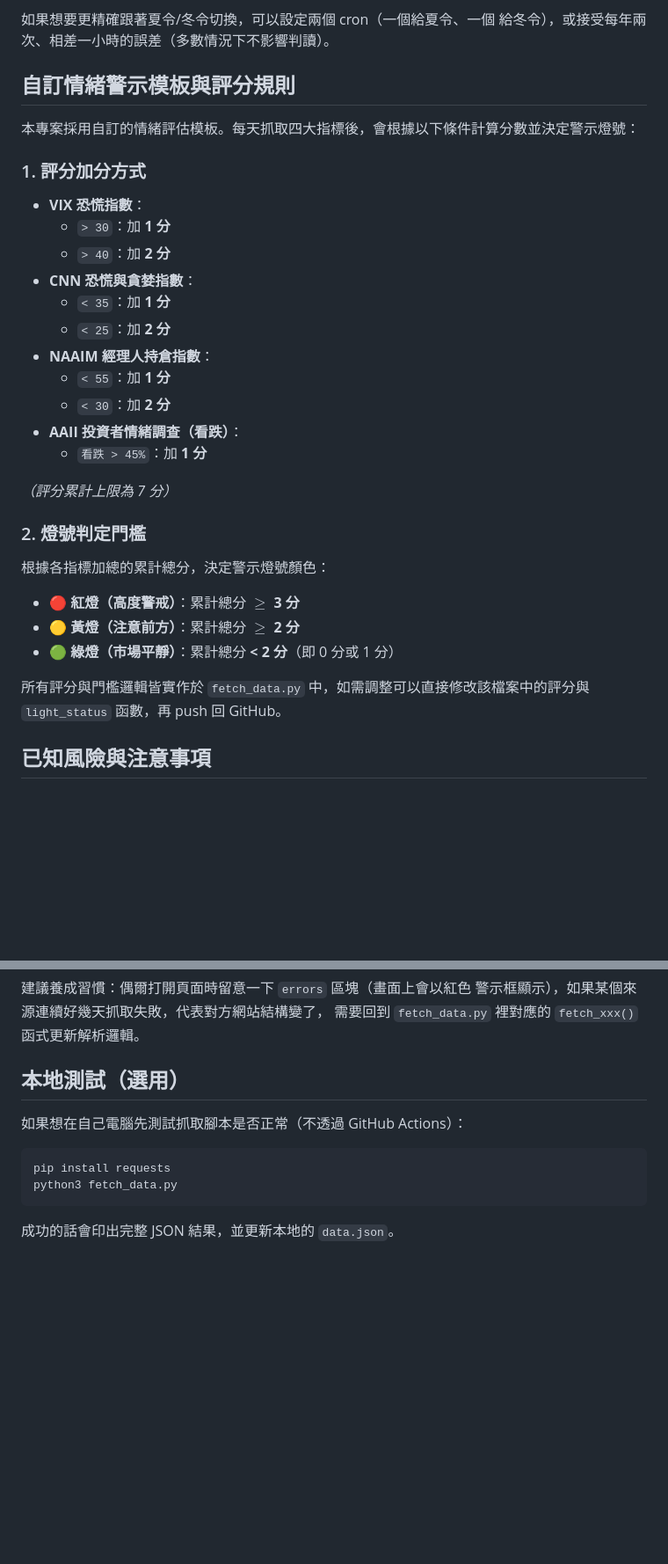
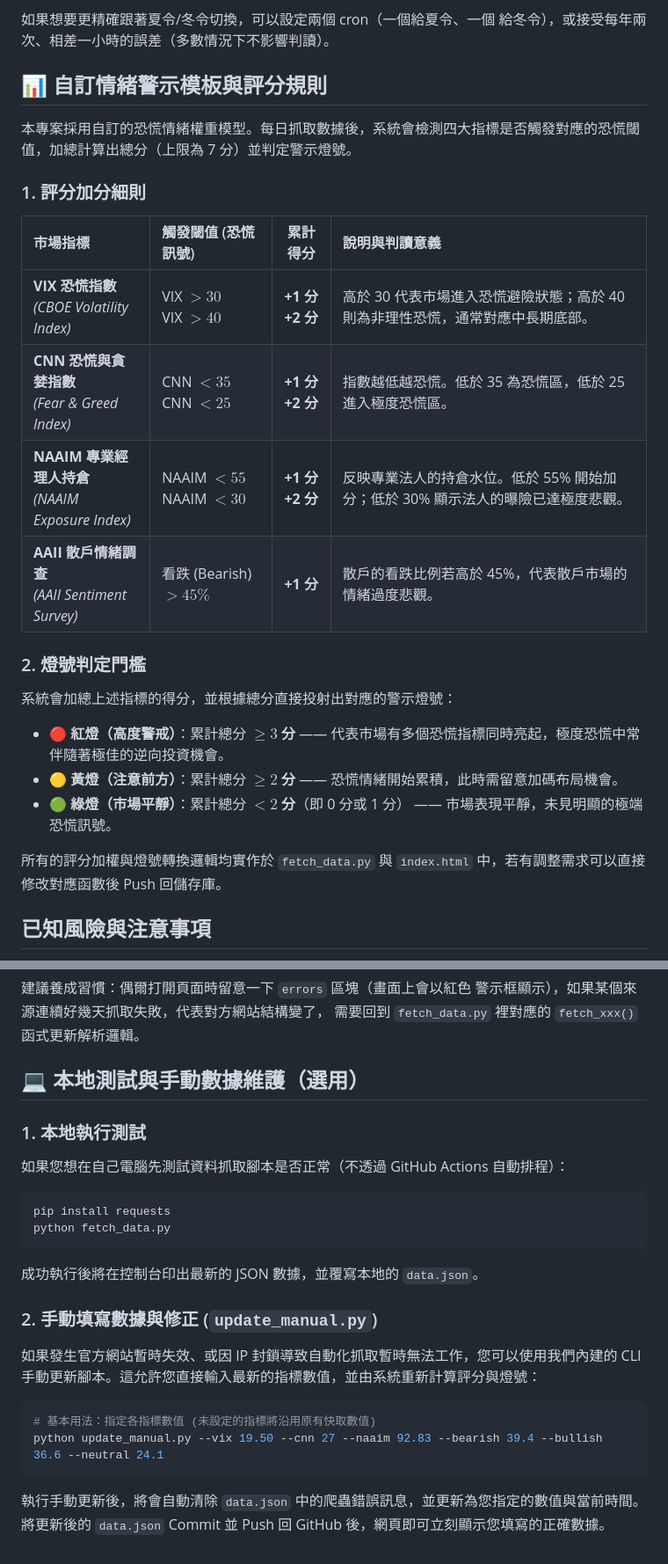
Before and after one commit to scorpio920205-cmd/scorpio-sentiment, a Markdown page: README.md, 2 parts joined by grey strips. Shown at 88% size. Rendered like a GitHub page; blank space fills up the shorter version.

Commit message:
docs: upgrade README.md with core features, beautiful scoring table, and CLI manual update guide

````diff
--- a/README.md
+++ b/README.md
@@ -81,32 +87,28 @@ cron 時間是 **UTC**，注意：
 如果想要更精確跟著夏令/冬令切換，可以設定兩個 cron（一個給夏令、一個
 給冬令），或接受每年兩次、相差一小時的誤差（多數情況下不影響判讀）。
 
-## 自訂情緒警示模板與評分規則
+## 📊 自訂情緒警示模板與評分規則
 
-本專案採用自訂的情緒評估模板。每天抓取四大指標後，會根據以下條件計算分數並決定警示燈號：
+本專案採用自訂的恐慌情緒權重模型。每日抓取數據後，系統會檢測四大指標是否觸發對應的恐慌閾值，加總計算出總分（上限為 7 分）並判定警示燈號。
 
-### 1. 評分加分方式
-* **VIX 恐慌指數**：
-  * `> 30`：加 **1 分**
-  * `> 40`：加 **2 分**
-* **CNN 恐慌與貪婪指數**：
-  * `< 35`：加 **1 分**
-  * `< 25`：加 **2 分**
-* **NAAIM 經理人持倉指數**：
-  * `< 55`：加 **1 分**
-  * `< 30`：加 **2 分**
-* **AAII 投資者情緒調查（看跌）**：
-  * `看跌 > 45%`：加 **1 分**
+### 1. 評分加分細則
 
-*（評分累計上限為 7 分）*
+| 市場指標 | 觸發閾值 (恐慌訊號) | 累計得分 | 說明與判讀意義 |
+| :--- | :--- | :---: | :--- |
+| **VIX 恐慌指數**<br>*(CBOE Volatility Index)* | VIX $> 30$<br>VIX $> 40$ | **+1 分**<br>**+2 分** | 高於 30 代表市場進入恐慌避險狀態；高於 40 則為非理性恐慌，通常對應中長期底部。 |
+| **CNN 恐慌與貪婪指數**<br>*(Fear & Greed Index)* | CNN $< 35$<br>CNN $< 25$ | **+1 分**<br>**+2 分** | 指數越低越恐慌。低於 35 為恐慌區，低於 25 進入極度恐慌區。 |
+| **NAAIM 專業經理人持倉**<br>*(NAAIM Exposure Index)* | NAAIM $< 55$<br>NAAIM $< 30$ | **+1 分**<br>**+2 分** | 反映專業法人的持倉水位。低於 55% 開始加分；低於 30% 顯示法人的曝險已達極度悲觀。 |
+| **AAII 散戶情緒調查**<br>*(AAII Sentiment Survey)* | 看跌 (Bearish) $> 45\%$ | **+1 分** | 散戶的看跌比例若高於 45%，代表散戶市場的情緒過度悲觀。 |
 
 ### 2. 燈號判定門檻
-根據各指標加總的累計總分，決定警示燈號顏色：
-* **🔴 紅燈（高度警戒）**：累計總分 **$\ge$ 3 分**
-* **🟡 黃燈（注意前方）**：累計總分 **$\ge$ 2 分**
-* **🟢 綠燈（市場平靜）**：累計總分 **< 2 分**（即 0 分或 1 分）
 
-所有評分與門檻邏輯皆實作於 `fetch_data.py` 中，如需調整可以直接修改該檔案中的評分與 `light_status` 函數，再 push 回 GitHub。
+系統會加總上述指標的得分，並根據總分直接投射出對應的警示燈號：
+
+* **🔴 紅燈（高度警戒）**：累計總分 **$\ge 3$ 分** —— 代表市場有多個恐慌指標同時亮起，極度恐慌中常伴隨著極佳的逆向投資機會。
+* **🟡 黃燈（注意前方）**：累計總分 **$\ge 2$ 分** —— 恐慌情緒開始累積，此時需留意加碼布局機會。
+* **🟢 綠燈（市場平靜）**：累計總分 **$< 2$ 分**（即 0 分或 1 分） —— 市場表現平靜，未見明顯的極端恐慌訊號。
+
+所有的評分加權與燈號轉換邏輯均實作於 `fetch_data.py` 與 `index.html` 中，若有調整需求可以直接修改對應函數後 Push 回儲存庫。
 
 ## 已知風險與注意事項
 
@@ -124,13 +126,23 @@ cron 時間是 **UTC**，注意：
 警示框顯示），如果某個來源連續好幾天抓取失敗，代表對方網站結構變了，
 需要回到 `fetch_data.py` 裡對應的 `fetch_xxx()` 函式更新解析邏輯。
 
-## 本地測試（選用）
+## 💻 本地測試與手動數據維護（選用）
 
-如果想在自己電腦先測試抓取腳本是否正常（不透過 GitHub Actions）：
+### 1. 本地執行測試
+如果您想在自己電腦先測試資料抓取腳本是否正常（不透過 GitHub Actions 自動排程）：
 
 ```bash
 pip install requests
-python3 fetch_data.py
+python fetch_data.py
+```
+成功執行後將在控制台印出最新的 JSON 數據，並覆寫本地的 `data.json`。
+
+### 2. 手動填寫數據與修正 (`update_manual.py`)
+如果發生官方網站暫時失效、或因 IP 封鎖導致自動化抓取暫時無法工作，您可以使用我們內建的 CLI 手動更新腳本。這允許您直接輸入最新的指標數值，並由系統重新計算評分與燈號：
+
+```bash
+# 基本用法：指定各指標數值 (未設定的指標將沿用原有快取數值)
+python update_manual.py --vix 19.50 --cnn 27 --naaim 92.83 --bearish 39.4 --bullish 36.6 --neutral 24.1
 ```
 
-成功的話會印出完整 JSON 結果，並更新本地的 `data.json`。
+執行手動更新後，將會自動清除 `data.json` 中的爬蟲錯誤訊息，並更新為您指定的數值與當前時間。將更新後的 `data.json` Commit 並 Push 回 GitHub 後，網頁即可立刻顯示您填寫的正確數據。
````
Also changed, not shown: other parts of README.md (+8 -2 lines).
